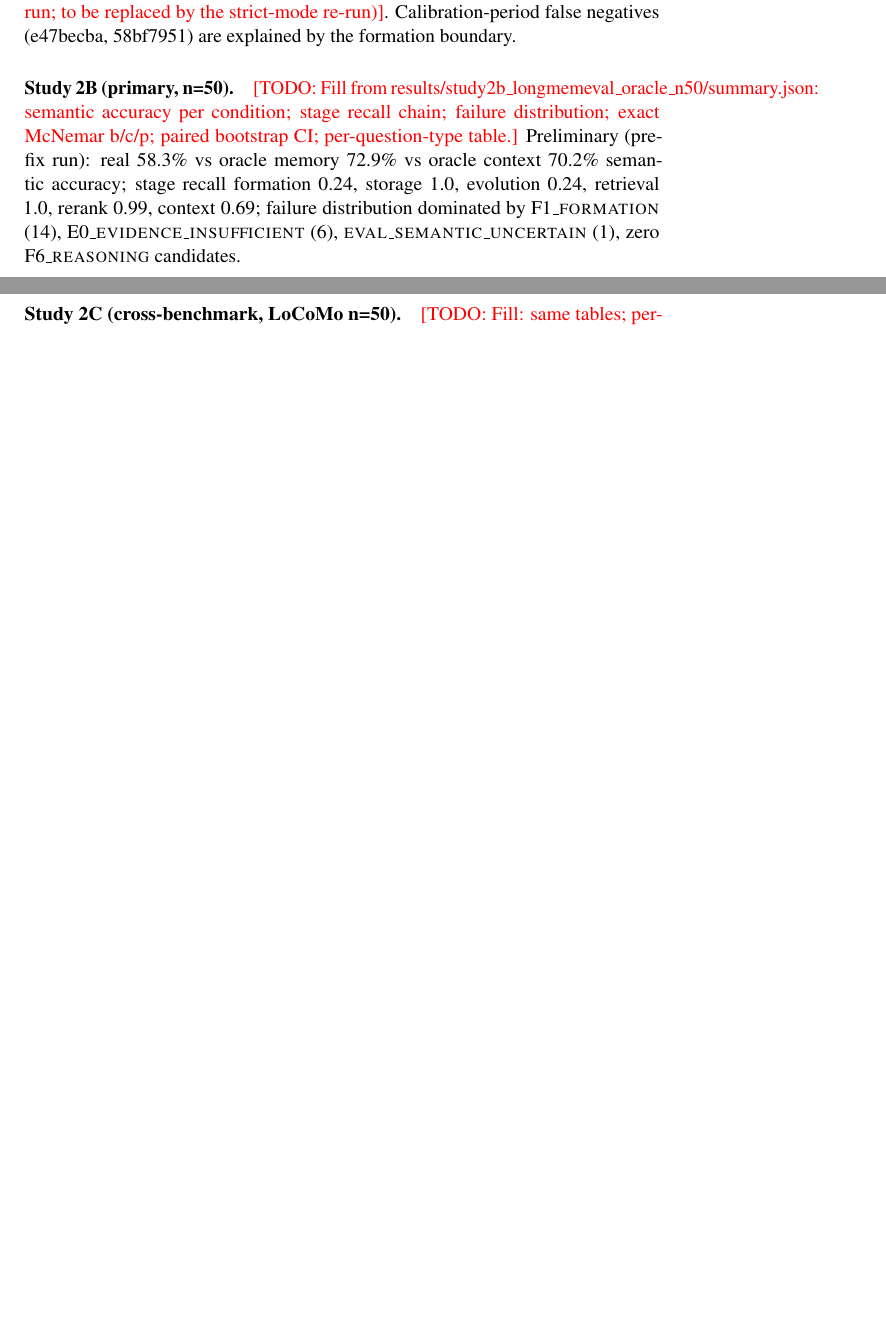
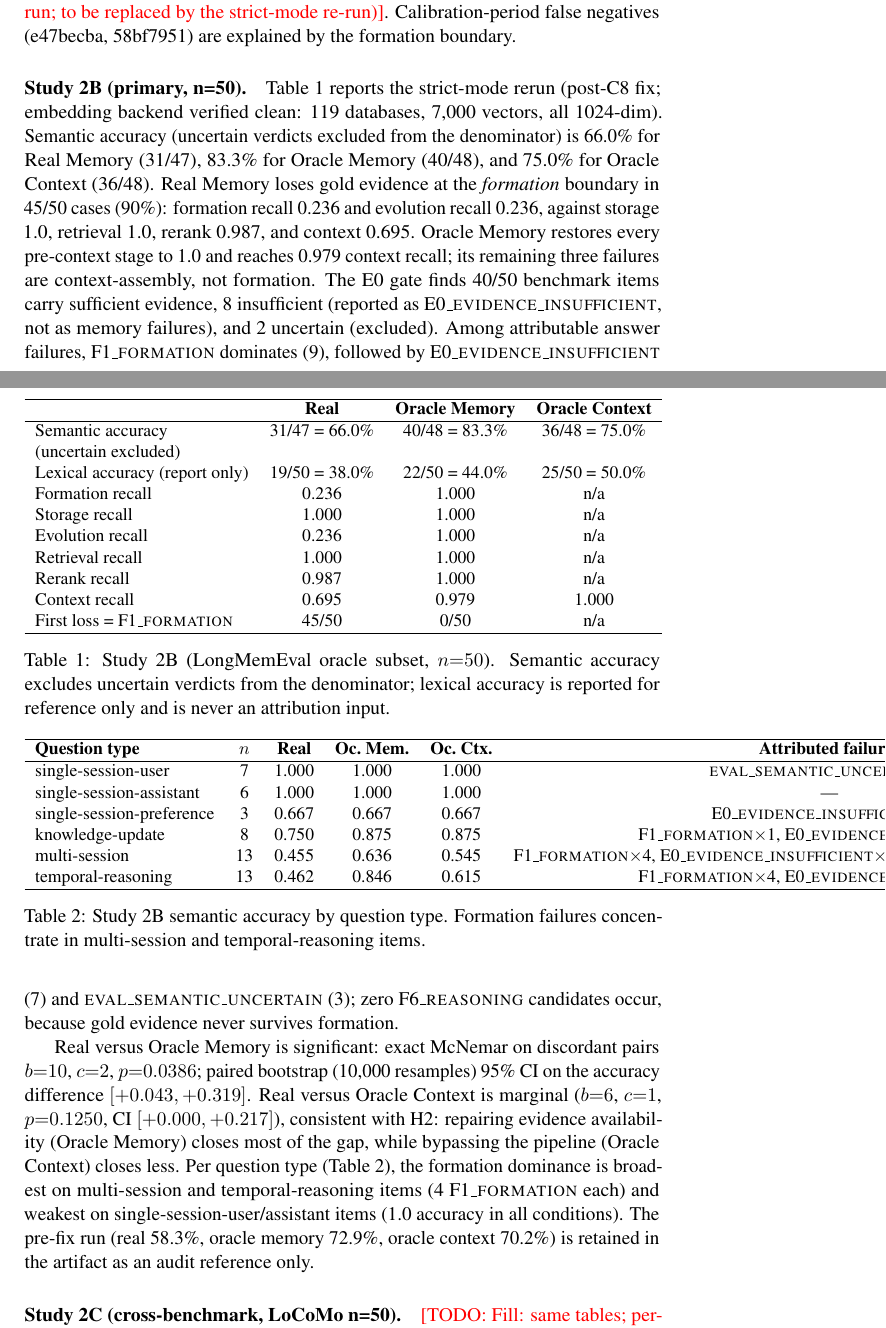
Before and after one commit to njuer-bin/memory-research, a LaTeX paper (paper/main.tex): two parts of pages 5 and 6 of 8 before the commit and two parts of pages 5 and 6 of 9 after it, joined at a grey line, cut so that both start at the same text, the shorter picture padded with empty space. Compiled offline with pdfLaTeX; a LaTeX package or settings file that is missing is left out; a missing bibliography style is replaced by a similar one.

Commit message:
Paper: fill Study 2B results with strict-mode rerun numbers + 2 tables + real citations
- 2B paragraph: semantic accuracy 66.0/83.3/75.0, stage recall chain,
  McNemar b=10 c=2 p=0.0386, bootstrap CI [+0.043,+0.319], E0 40/8/2
- Table tab:2b (three-condition summary) + tab:2b-type (per question type)
- Related Work todos replaced with verified bib keys

```diff
--- a/paper/main.tex
+++ b/paper/main.tex
@@ -258,14 +261,76 @@ re-run)}. Calibration-period false negatives (e47becba, 58bf7951) are
 explained by the formation boundary.
 
 \paragraph{Study 2B (primary, n=50).}
-\todo{Fill from results/study2b\_longmemeval\_oracle\_n50/summary.json:
-semantic accuracy per condition; stage recall chain; failure distribution;
-exact McNemar b/c/p; paired bootstrap CI; per-question-type table.}
-Preliminary (pre-fix run): real 58.3\% vs oracle memory 72.9\% vs oracle
-context 70.2\% semantic accuracy; stage recall formation 0.24, storage 1.0,
-evolution 0.24, retrieval 1.0, rerank 0.99, context 0.69; failure
-distribution dominated by \fone{} (14), \ezero{} (6), \evaluncertain{} (1),
-zero \fsix{} candidates.
+Table~\ref{tab:2b} reports the strict-mode rerun (post-C8 fix; embedding
+backend verified clean: 119 databases, 7{,}000 vectors, all 1024-dim).
+Semantic accuracy (uncertain verdicts excluded from the denominator) is
+66.0\% for Real Memory (31/47), 83.3\% for Oracle Memory (40/48), and
+75.0\% for Oracle Context (36/48). Real Memory loses gold evidence at the
+\emph{formation} boundary in 45/50 cases (90\%): formation recall 0.236 and
+evolution recall 0.236, against storage 1.0, retrieval 1.0, rerank 0.987,
+and context 0.695. Oracle Memory restores every pre-context stage to 1.0
+and reaches 0.979 context recall; its remaining three failures are
+context-assembly, not formation. The E0 gate finds 40/50 benchmark items
+carry sufficient evidence, 8 insufficient (reported as \ezero{}, not as
+memory failures), and 2 uncertain (excluded). Among attributable answer
+failures, \fone{} dominates (9), followed by \ezero{} (7) and
+\evaluncertain{} (3); zero \fsix{} candidates occur, because gold evidence
+never survives formation.
+
+Real versus Oracle Memory is significant: exact McNemar on discordant
+pairs $b{=}10$, $c{=}2$, $p{=}0.0386$; paired bootstrap (10{,}000 resamples)
+95\% CI on the accuracy difference $[+0.043, +0.319]$. Real versus Oracle
+Context is marginal ($b{=}6$, $c{=}1$, $p{=}0.1250$, CI $[+0.000, +0.217]$),
+consistent with H2: repairing evidence availability (Oracle Memory) closes
+most of the gap, while bypassing the pipeline (Oracle Context) closes less.
+Per question type (Table~\ref{tab:2b-type}), the formation dominance is
+broadest on multi-session and temporal-reasoning items (4 \fone{} each)
+and weakest on single-session-user/assistant items (1.0 accuracy in all
+conditions). The pre-fix run (real 58.3\%, oracle memory 72.9\%, oracle
+context 70.2\%) is retained in the artifact as an audit reference only.
+
+\begin{table}[t]
+\centering\small
+\begin{tabular}{lccc}
+\hline
+ & \textbf{Real} & \textbf{Oracle Memory} & \textbf{Oracle Context} \\
+\hline
+Semantic accuracy & 31/47 = 66.0\% & 40/48 = 83.3\% & 36/48 = 75.0\% \\
+(uncertain excluded) & & & \\
+Lexical accuracy (report only) & 19/50 = 38.0\% & 22/50 = 44.0\% & 25/50 = 50.0\% \\
+Formation recall & 0.236 & 1.000 & n/a \\
+Storage recall & 1.000 & 1.000 & n/a \\
+Evolution recall & 0.236 & 1.000 & n/a \\
+Retrieval recall & 1.000 & 1.000 & n/a \\
+Rerank recall & 0.987 & 1.000 & n/a \\
+Context recall & 0.695 & 0.979 & 1.000 \\
+First loss = \fone{} & 45/50 & 0/50 & n/a \\
+\hline
+\end{tabular}
+\caption{Study 2B (LongMemEval oracle subset, $n{=}50$). Semantic accuracy
+excludes uncertain verdicts from the denominator; lexical accuracy is
+reported for reference only and is never an attribution input.}
+\label{tab:2b}
+\end{table}
+
+\begin{table}[t]
+\centering\small
+\begin{tabular}{lccccc}
+\hline
+\textbf{Question type} & $n$ & \textbf{Real} & \textbf{Oc.\ Mem.} & \textbf{Oc.\ Ctx.} & \textbf{Attributed failures} \\
+\hline
+single-session-user & 7 & 1.000 & 1.000 & 1.000 & \evaluncertain{}$\times$1 \\
+single-session-assistant & 6 & 1.000 & 1.000 & 1.000 & --- \\
+single-session-preference & 3 & 0.667 & 0.667 & 0.667 & \ezero{}$\times$1 \\
+knowledge-update & 8 & 0.750 & 0.875 & 0.875 & \fone{}$\times$1, \ezero{}$\times$1 \\
+multi-session & 13 & 0.455 & 0.636 & 0.545 & \fone{}$\times$4, \ezero{}$\times$2, \evaluncertain{}$\times$2 \\
+temporal-reasoning & 13 & 0.462 & 0.846 & 0.615 & \fone{}$\times$4, \ezero{}$\times$3 \\
+\hline
+\end{tabular}
+\caption{Study 2B semantic accuracy by question type. Formation failures
+concentrate in multi-session and temporal-reasoning items.}
+\label{tab:2b-type}
+\end{table}
 
 \paragraph{Study 2C (cross-benchmark, LoCoMo n=50).}
 \todo{Fill: same tables; per-category breakdown; compare boundary
```
Also changed, not shown: paper/main.tex (13 more changed lines).
